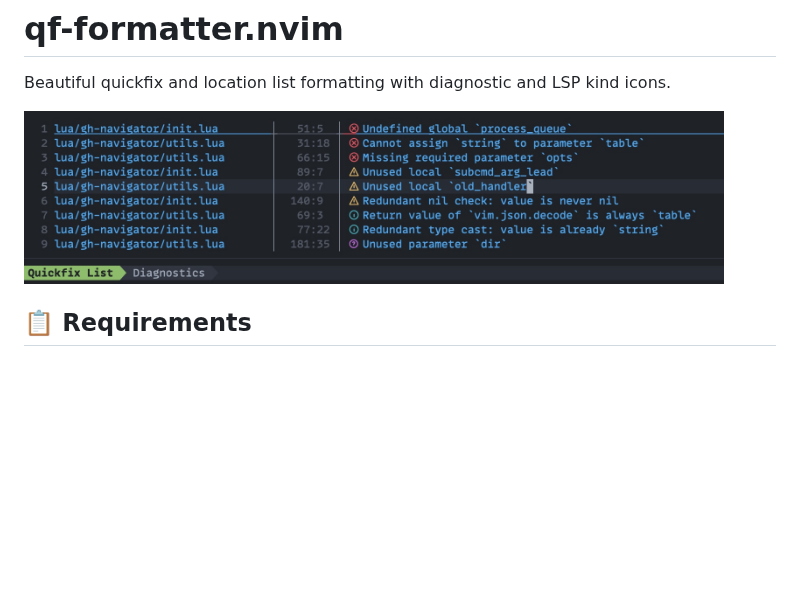
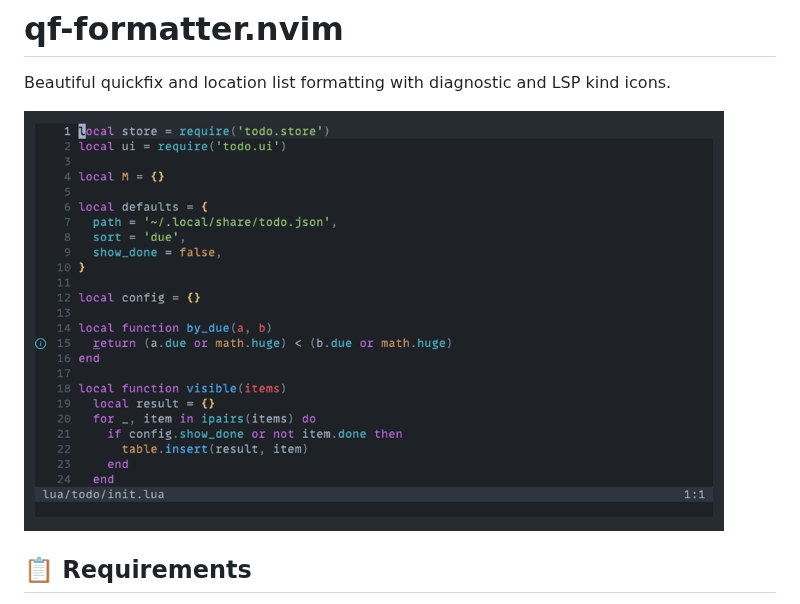
Before and after one commit to wassimk/qf-formatter.nvim, a Markdown page: README.md, the part around the change. Rendered like a GitHub page; pictures changed too: demo/diagnostics.jpg (deleted), demo/qf-formatter.gif (added); blank space fills up the shorter version.

Commit message:
docs: replace diagnostics screenshot with VHS demo gif

```diff
--- a/README.md
+++ b/README.md
@@ -2,7 +2,7 @@
 
 Beautiful quickfix and location list formatting with diagnostic and LSP kind icons.
 
-<img src="demo/diagnostics.jpg" alt="Quickfix list with diagnostic entries showing error, warning, info, and hint icons" width="700">
+<img src="demo/qf-formatter.gif" alt="Quickfix list with diagnostic icons and location list with LSP kind icons" width="700">
 
 ## 📋 Requirements
 
```
Also changed, not shown: 1 other file.
